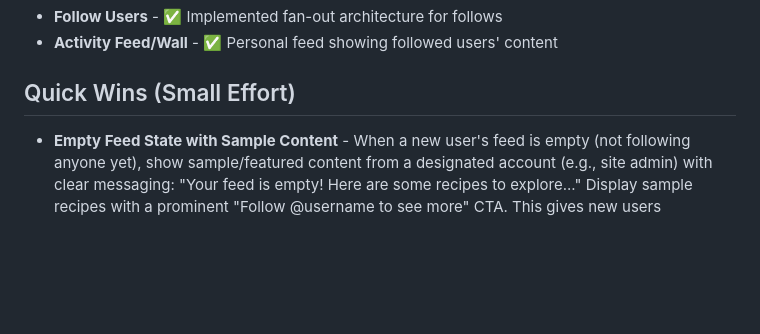
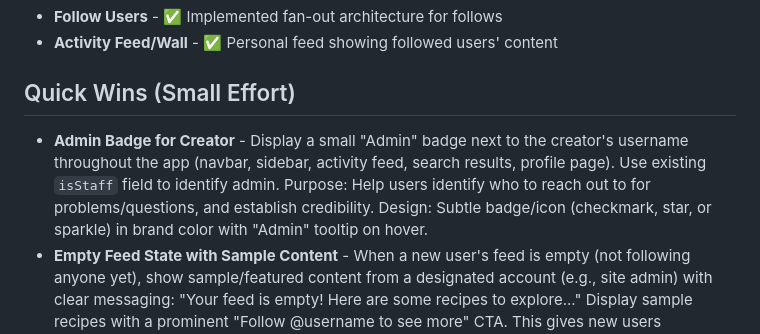
Before and after one commit to andrialexandrou/recipes, a Markdown page: backlog.md, the part around the change. Rendered like a GitHub page; blank space fills up the shorter version.

Commit message:
Badge feature idea

```diff
--- a/backlog.md
+++ b/backlog.md
@@ -17,6 +17,7 @@ Future features and improvements for Sous.
 
 ## Quick Wins (Small Effort)
 
+- **Admin Badge for Creator** - Display a small "Admin" badge next to the creator's username throughout the app (navbar, sidebar, activity feed, search results, profile page). Use existing `isStaff` field to identify admin. Purpose: Help users identify who to reach out to for problems/questions, and establish credibility. Design: Subtle badge/icon (checkmark, star, or sparkle) in brand color with "Admin" tooltip on hover.
 - **Empty Feed State with Sample Content** - When a new user's feed is empty (not following anyone yet), show sample/featured content from a designated account (e.g., site admin) with clear messaging: "Your feed is empty! Here are some recipes to explore..." Display sample recipes with a prominent "Follow @username to see more" CTA. This gives new users immediate value and demonstrates how the feed works without forcing follows.
 - **Improve Print Styling** - Make recipes and menus look professional and well-formatted when using browser print function (styling, page breaks, typography)
 - **Reset Password** - Allow users to reset their password via email
```
